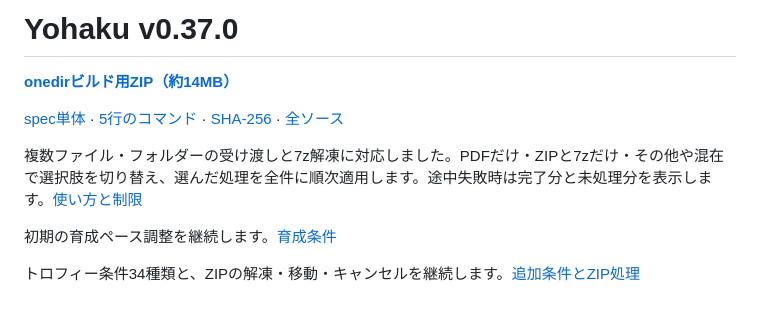
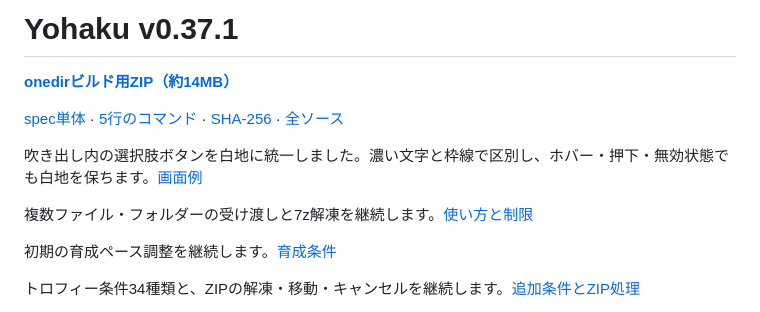
Before and after one commit to alz7485/codex3, a Markdown page: downloads/Yohaku/README.md, the part around one of its changes. Rendered like a GitHub page.

Commit message:
Use white speech choice buttons with distinct bubble backgrounds in v0.37.1

```diff
--- a/downloads/Yohaku/README.md
+++ b/downloads/Yohaku/README.md
@@ -1,2 +1,2 @@
-# Yohaku v0.37.0
+# Yohaku v0.37.1
 
@@ -6,5 +6,7 @@
 
-複数ファイル・フォルダーの受け渡しと7z解凍に対応しました。PDFだけ・ZIPと7zだけ・その他や混在で選択肢を切り替え、選んだ処理を全件に順次適用します。途中失敗時は完了分と未処理分を表示します。[使い方と制限](../../Yohaku/docs/FILE_DROP.md)
+吹き出し内の選択肢ボタンを白地に統一しました。濃い文字と枠線で区別し、ホバー・押下・無効状態でも白地を保ちます。[画面例](../../Yohaku/docs/speech-choices.png)
+
+複数ファイル・フォルダーの受け渡しと7z解凍を継続します。[使い方と制限](../../Yohaku/docs/FILE_DROP.md)
 
 初期の育成ペース調整を継続します。[育成条件](../../Yohaku/docs/GROWTH_PACING.md)
 
```
Also changed, not shown: other parts of downloads/Yohaku/README.md (+2 -2 lines), Yohaku/README.md (+5 -5 lines), Yohaku/docs/FILE_DROP.md (+4 -0 lines), Yohaku/docs/speech-choices.png (added), 10 other files.
